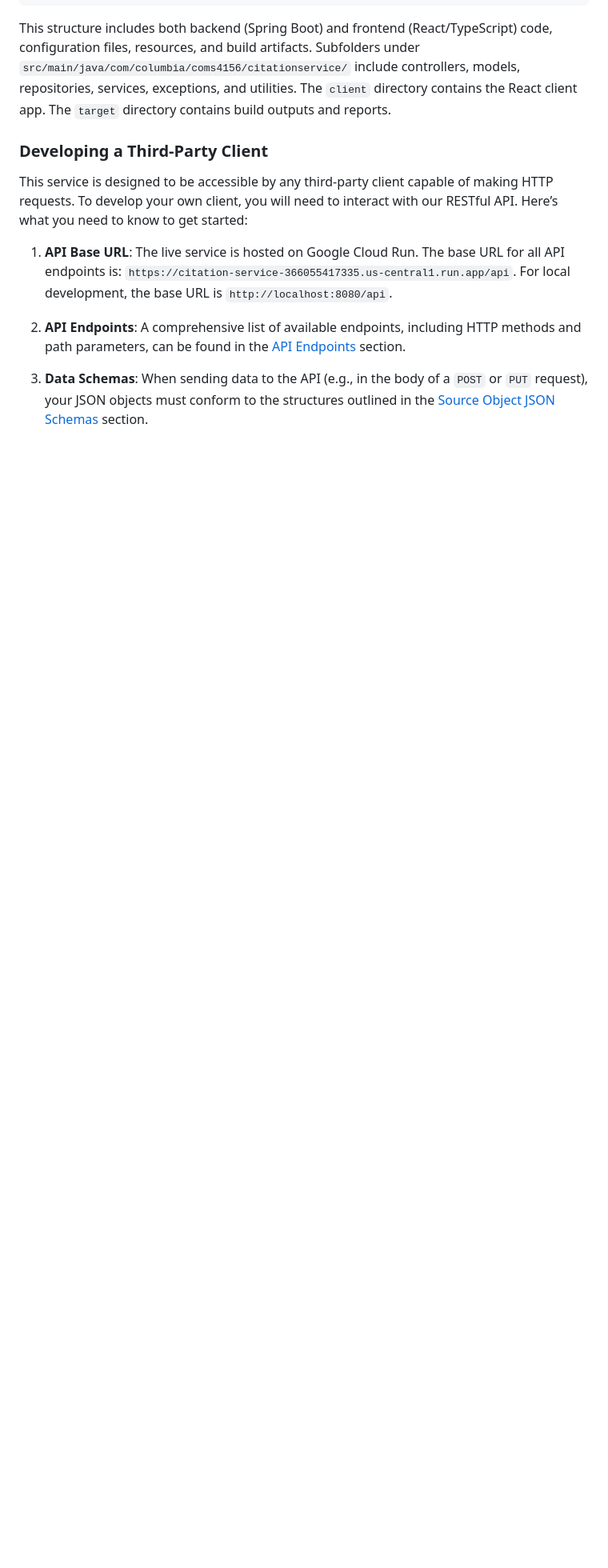
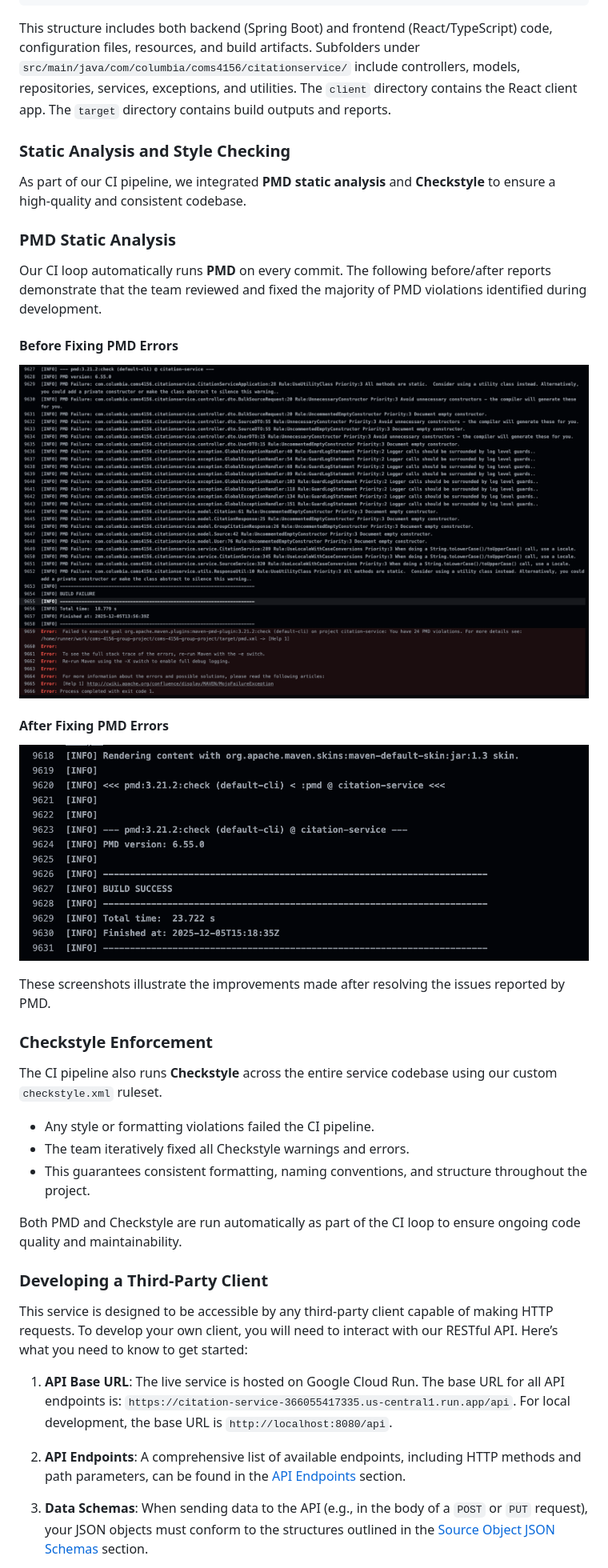
Before and after one commit to umoazzam/coms-4156-group-project, a Markdown page: README.md, the part around the change. Shown: that part at 80% size. GitHub-like rendering; pictures changed too: assets/pmd-after.png (added), assets/pmd-before.png (added); blank space fills up the shorter version.

Commit message:
added PMD reports before and after fixes

````diff
--- a/README.md
+++ b/README.md
@@ -95,6 +95,30 @@ coms-4156-group-project/
 ```
 
 This structure includes both backend (Spring Boot) and frontend (React/TypeScript) code, configuration files, resources, and build artifacts. Subfolders under `src/main/java/com/columbia/coms4156/citationservice/` include controllers, models, repositories, services, exceptions, and utilities. The `client` directory contains the React client app. The `target` directory contains build outputs and reports.
+
+### Static Analysis and Style Checking
+
+As part of our CI pipeline, we integrated **PMD static analysis** and **Checkstyle** to ensure a high-quality and consistent codebase.
+
+### PMD Static Analysis
+Our CI loop automatically runs **PMD** on every commit. The following before/after reports demonstrate that the team reviewed and fixed the majority of PMD violations identified during development.
+
+#### **Before Fixing PMD Errors**
+![PMD Before](assets/pmd-before.png)
+
+#### **After Fixing PMD Errors**
+![PMD After](assets/pmd-after.png)
+
+These screenshots illustrate the improvements made after resolving the issues reported by PMD.
+
+### Checkstyle Enforcement
+The CI pipeline also runs **Checkstyle** across the entire service codebase using our custom `checkstyle.xml` ruleset.
+
+- Any style or formatting violations failed the CI pipeline.
+- The team iteratively fixed all Checkstyle warnings and errors.
+- This guarantees consistent formatting, naming conventions, and structure throughout the project.
+
+Both PMD and Checkstyle are run automatically as part of the CI loop to ensure ongoing code quality and maintainability.
 
 ### Developing a Third-Party Client
 
````
